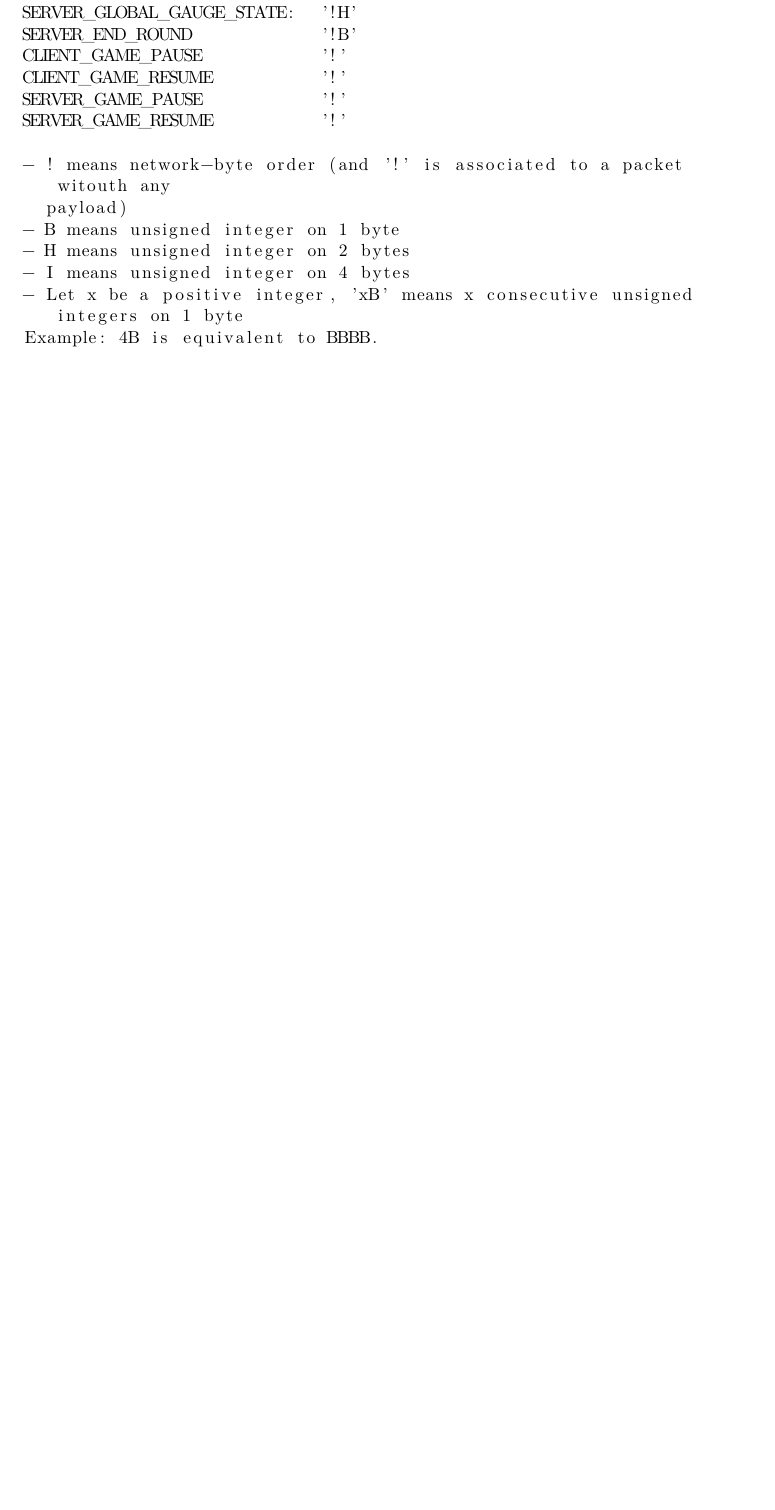
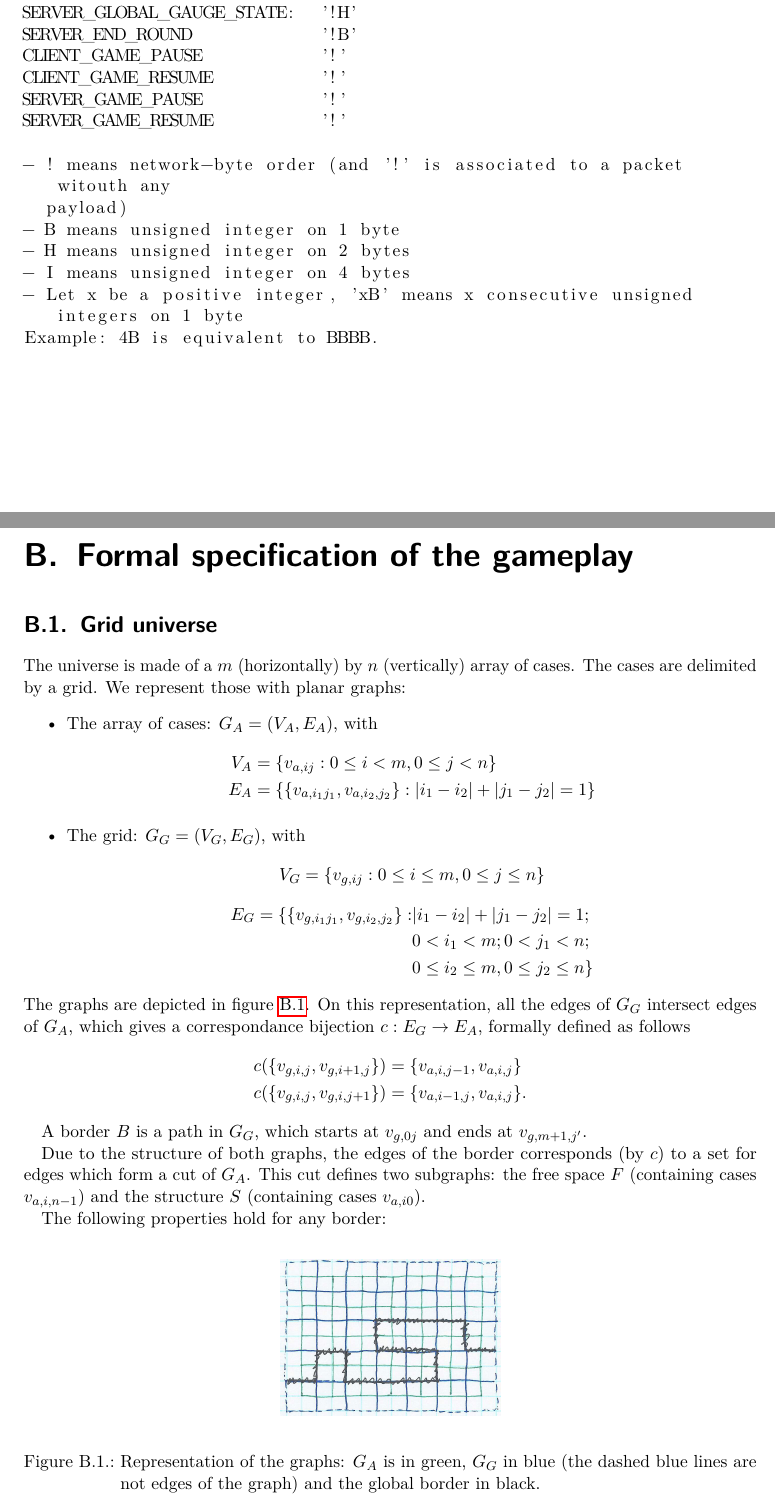
Before and after one commit to cassiersg/elec-2103, a LaTeX document (report/main.tex, which reads report/formal.tex): part of page 21 of 21 before the commit and two parts of pages 21 and 22 of 24 after it, the two joined at a grey line, cut so that both start at the same text, the shorter picture padded with empty space. Compiled offline with pdfLaTeX.

Commit message:
Add formal appendix

```diff
--- /dev/null
+++ b/report/formal.tex
@@ -0,0 +1,58 @@
+
+\chapter{Formal specification of the gameplay}
+\label{chap:formal}
+
+\section{Grid universe}
+
+The universe is made of a $m$ (horizontally) by $n$ (vertically) array of cases.
+The cases are delimited by a grid.
+We represent those with planar graphs:
+\begin{itemize}
+    \item The array of cases: $G_A = (V_A, E_A)$, with
+        \begin{align*}
+            V_A &= \left\{v_{a,ij} : 0 \le i < m, 0 \le j < n\right\} \\
+            E_A &= \left\{\{v_{a,i_1j_1}, v_{a,i_2,j_2}\} :
+            |i_1-i_2| + |j_1-j_2| = 1 \right\}
+        \end{align*}
+    \item The grid: $G_G = (V_G, E_G)$, with
+        \[V_G = \left\{v_{g,ij} : 0 \le i \le m, 0 \le j \le n\right\} \]
+        \[
+            \begin{split}
+                E_G = \{
+                    \{v_{g,i_1j_1}, v_{g,i_2,j_2}\} :
+                    & |i_1-i_2| + |j_1-j_2| = 1; \\
+                    & 0 < i_1 < m; 0 < j_1 < n; \\
+                    & 0 \le i_2 \le m, 0 \le j_2 \le n
+                \}
+            \end{split}
+        \]
+\end{itemize}
+The graphs are depicted in figure~\ref{fig:graphs1}.
+\begin{figure}
+    \begin{center}
+        \includegraphics[width=0.3\textwidth]{img/graphs_universe_draft.png}
+    \end{center}
+    \caption{Representation of the graphs: $G_A$ is in green, $G_G$ in blue
+        (the dashed blue lines are not edges of the graph) and the global border
+        in black.
+    }
+    \label{fig:graphs1}
+\end{figure}
+On this representation, all the edges of $G_G$ intersect
+edges of $G_A$, which gives a correspondance bijection $c:E_G \rightarrow E_A$,
+formally defined as follows
+\begin{align*}
+    c(\{v_{g,i,j}, v_{g,i+1,j}\}) &= \{v_{a,i,j-1}, v_{a,i,j}\} \\
+    c(\{v_{g,i,j}, v_{g,i,j+1}\}) &= \{v_{a,i-1,j}, v_{a,i,j}\}.
+\end{align*}
+
+A border $B$ is a path in $G_G$, which starts at $v_{g,0j}$ and ends at
+$v_{g,m+1,j'}$.
+
+Due to the structure of both graphs, the edges of the border corresponds
+(by $c$) to a set for edges which form a cut of $G_A$. This cut defines
+two subgraphs: the free space $F$ (containing cases $v_{a,i,n-1}$) and
+the structure $S$ (containing cases $v_{a,i0}$).
+
+The following properties hold for any border:
+\begin{itemize}
```
Also changed, not shown: report/main.tex (+5 -1 lines), report/img/graphs_universe_draft.png (added), report/formal.tex (70 more changed lines).
